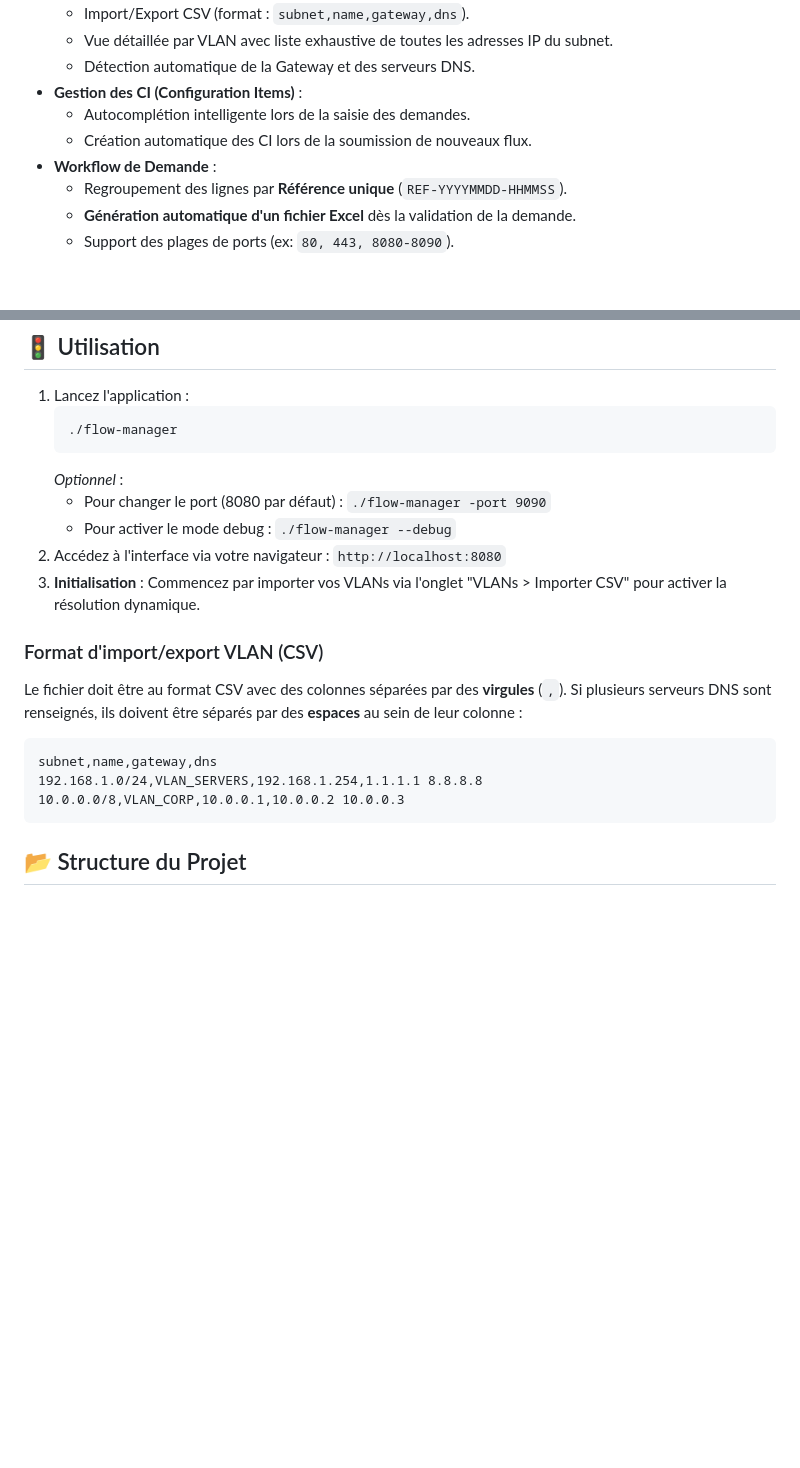
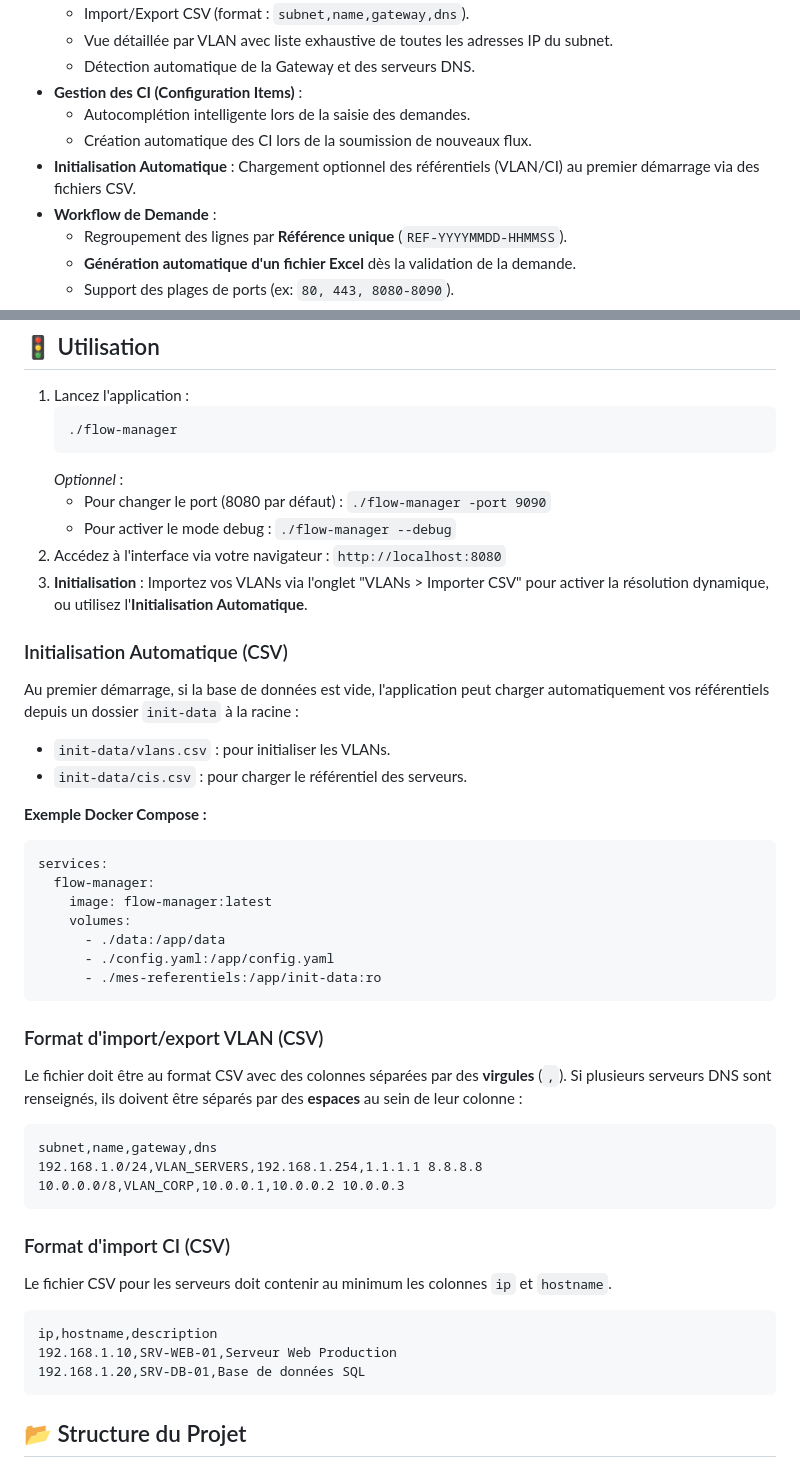
Before and after one commit to blaiseb/flow-manager, a Markdown page: README.md, 2 parts joined by grey strips. Drawn GitHub-style; blank space fills up the shorter version.

Commit message:
docs: document automatic CSV initialization

````diff
--- a/README.md
+++ b/README.md
@@ -13,6 +13,7 @@ Un gestionnaire de demandes de flux réseau intelligent, conçu pour simplifier
 - **Gestion des CI (Configuration Items)** :
     - Autocomplétion intelligente lors de la saisie des demandes.
     - Création automatique des CI lors de la soumission de nouveaux flux.
+- **Initialisation Automatique** : Chargement optionnel des référentiels (VLAN/CI) au premier démarrage via des fichiers CSV.
 - **Workflow de Demande** :
     - Regroupement des lignes par **Référence unique** (`REF-YYYYMMDD-HHMMSS`).
     - **Génération automatique d'un fichier Excel** dès la validation de la demande.
@@ -84,7 +85,23 @@ L'application est prête à être conteneurisée.
    - Pour changer le port (8080 par défaut) : `./flow-manager -port 9090`
    - Pour activer le mode debug : `./flow-manager --debug`
 2. Accédez à l'interface via votre navigateur : `http://localhost:8080`
-3. **Initialisation** : Commencez par importer vos VLANs via l'onglet "VLANs > Importer CSV" pour activer la résolution dynamique.
+3. **Initialisation** : Importez vos VLANs via l'onglet "VLANs > Importer CSV" pour activer la résolution dynamique, ou utilisez l'**Initialisation Automatique**.
+
+### Initialisation Automatique (CSV)
+Au premier démarrage, si la base de données est vide, l'application peut charger automatiquement vos référentiels depuis un dossier `init-data` à la racine :
+- `init-data/vlans.csv` : pour initialiser les VLANs.
+- `init-data/cis.csv` : pour charger le référentiel des serveurs.
+
+**Exemple Docker Compose :**
+```yaml
+services:
+  flow-manager:
+    image: flow-manager:latest
+    volumes:
+      - ./data:/app/data
+      - ./config.yaml:/app/config.yaml
+      - ./mes-referentiels:/app/init-data:ro
+```
 
 ### Format d'import/export VLAN (CSV)
 Le fichier doit être au format CSV avec des colonnes séparées par des **virgules** (`,`).
@@ -93,6 +110,14 @@ Si plusieurs serveurs DNS sont renseignés, ils doivent être séparés par des
 subnet,name,gateway,dns
 192.168.1.0/24,VLAN_SERVERS,192.168.1.254,1.1.1.1 8.8.8.8
 10.0.0.0/8,VLAN_CORP,10.0.0.1,10.0.0.2 10.0.0.3
+```
+
+### Format d'import CI (CSV)
+Le fichier CSV pour les serveurs doit contenir au minimum les colonnes `ip` et `hostname`.
+```text
+ip,hostname,description
+192.168.1.10,SRV-WEB-01,Serveur Web Production
+192.168.1.20,SRV-DB-01,Base de données SQL
 ```
 
 ## 📂 Structure du Projet
````
